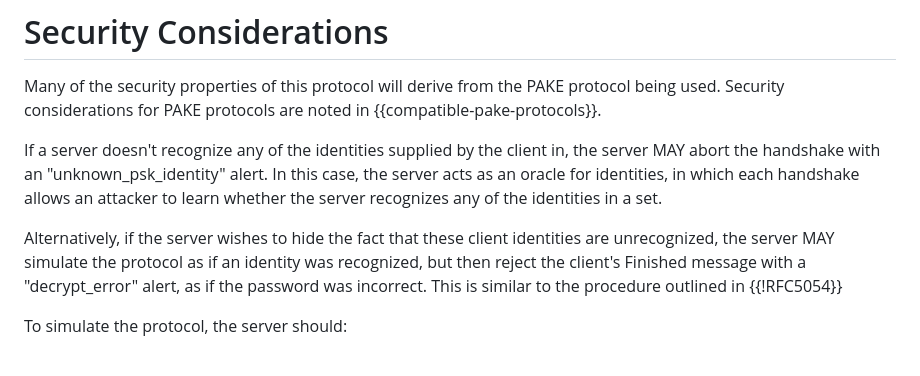
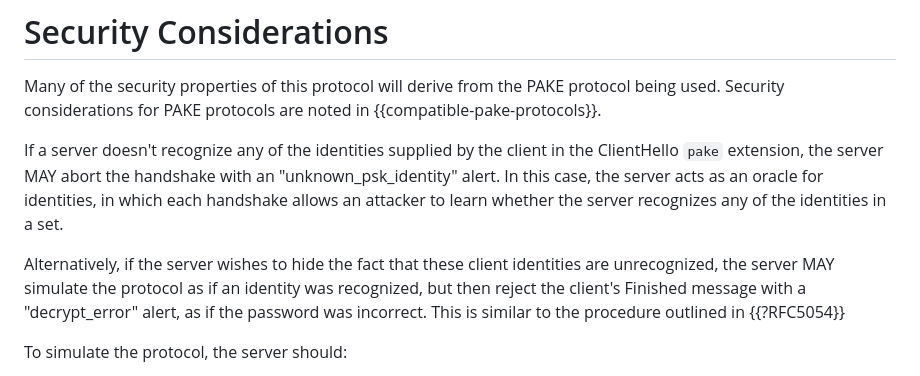
Before and after one commit to chris-wood/draft-bmw-tls-pake13, a Markdown page: draft-bmw-tls-pake13.md, the part around the change. Rendered like a GitHub page.

Commit message:
Edits from review

```diff
--- a/draft-bmw-tls-pake13.md
+++ b/draft-bmw-tls-pake13.md
@@ -349,7 +349,7 @@ the PAKE protocol being used.  Security considerations for PAKE
 protocols are noted in {{compatible-pake-protocols}}.
 
 If a server doesn't recognize any of the identities supplied by the
-client in, the server MAY abort the handshake with an
+client in the ClientHello `pake` extension, the server MAY abort the handshake with an
 "unknown_psk_identity" alert. In this case, the server acts as an oracle
 for identities, in which each handshake allows an attacker
 to learn whether the server recognizes any of the identities in a set.
@@ -358,7 +358,7 @@ Alternatively, if the server wishes to hide the fact that these client
 identities are unrecognized, the server MAY simulate the protocol as
 if an identity was recognized, but then reject the client's
 Finished message with a "decrypt_error" alert, as if the password was incorrect.
-This is similar to the procedure outlined in {{!RFC5054}}
+This is similar to the procedure outlined in {{?RFC5054}}
 
 To simulate the protocol, the server should:
 
```
